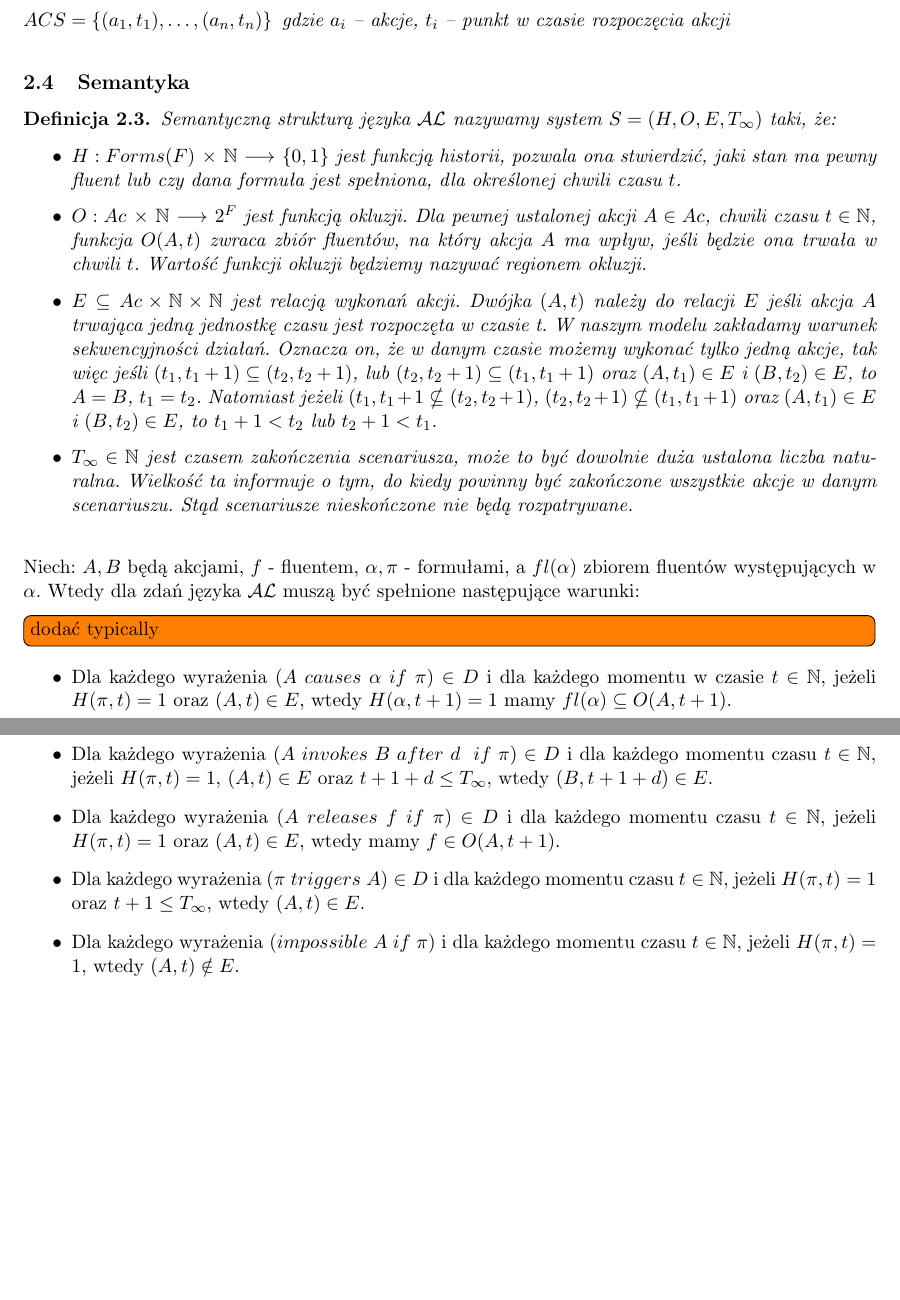
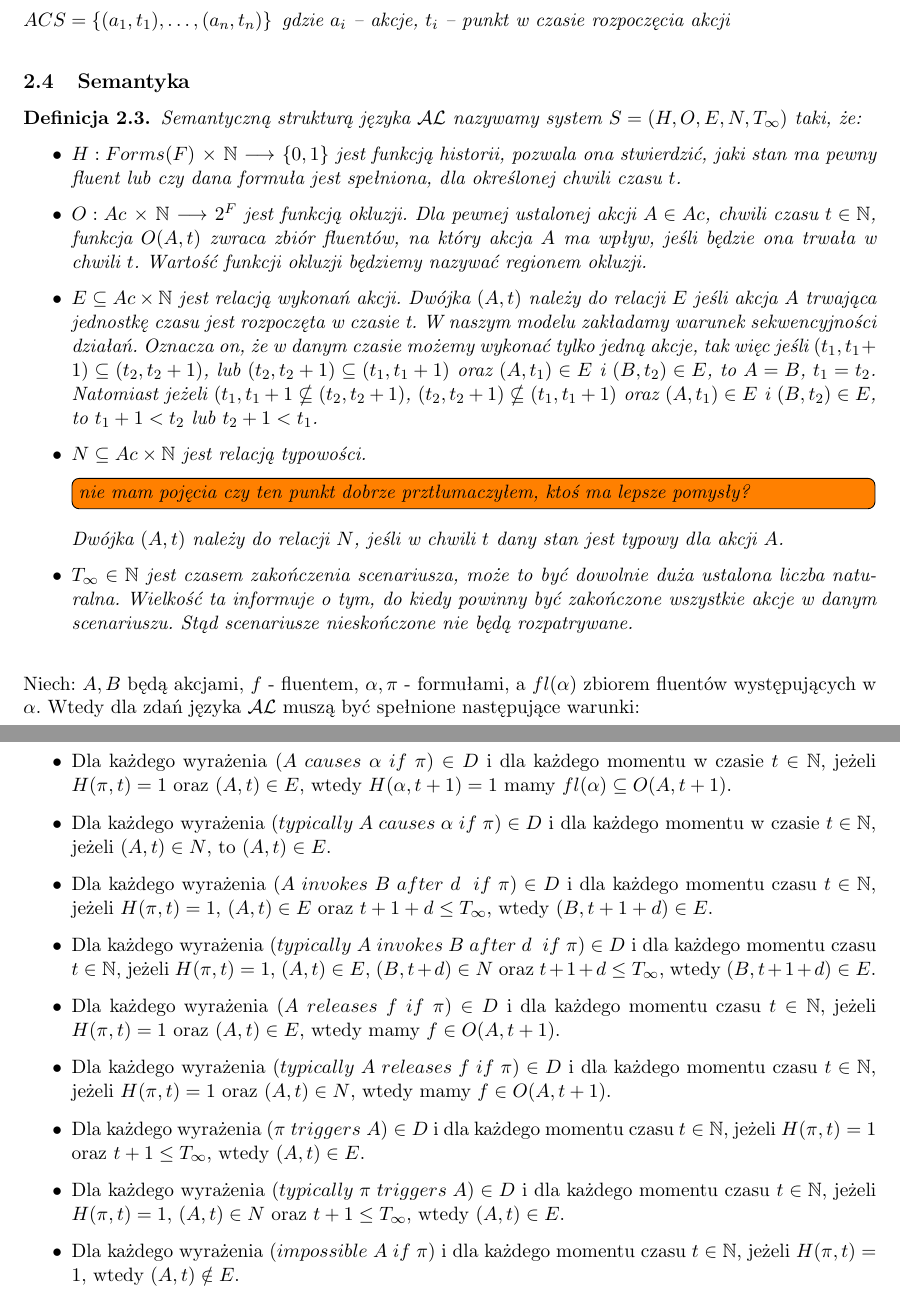
Before and after one commit to janisz/knowledge-representation, a LaTeX document (docs/DokumentacjaWstepna.tex): two parts of pages 5 and 6 of 8, joined at a grey line, cut so that both start at the same text, the shorter picture padded with empty space. Compiled offline with pdfLaTeX.

Commit message:
added typically clauses

```diff
--- a/docs/DokumentacjaWstepna.tex
+++ b/docs/DokumentacjaWstepna.tex
@@ -129,24 +129,30 @@ Scenariusze działań definiujemy jako zbiór obserwacji i akcji:
 
 \subsection{Semantyka}
 \begin{definition}
-Semantyczną strukturą języka $\mathcal{AL}$ nazywamy system $ S=(H,O,E,T_{\infty }) $ taki, że:
+Semantyczną strukturą języka $\mathcal{AL}$ nazywamy system $ S=(H,O,E,N,T_{\infty }) $ taki, że:
 	\begin{itemize}
 		\item $ H: Forms(F) $ $\times$ $ \mathbb{N}$ $\longrightarrow$ $\{0,1\}$ jest funkcją historii, pozwala ona stwierdzić, jaki stan ma pewny fluent lub czy dana formuła jest spełniona, dla określonej chwili czasu $t$.
 		\item $ O: Ac$ $\times$ $ \mathbb{N}$ $\longrightarrow$ $2^{F}$ jest funkcją okluzji. Dla pewnej ustalonej akcji $A \in Ac$, chwili czasu $t\in\mathbb{N}$, funkcja $O(A,t) $ zwraca zbiór fluentów, na który akcja $A$ ma wpływ, jeśli będzie ona trwała w chwili $t$.
 Wartość funkcji okluzji będziemy nazywać regionem okluzji.
-		\item $E\subseteq Ac \times \mathbb{N} \times \mathbb{N}$ jest relacją wykonań akcji. Dwójka $(A,t)$ należy do relacji $E$ jeśli akcja $A$ trwająca jedną jednostkę czasu jest rozpoczęta w czasie t. W naszym modelu zakładamy warunek sekwencyjności działań. Oznacza on, że w danym czasie możemy wykonać tylko jedną akcje, tak więc jeśli $(t_{1},t_{1} + 1) \subseteq (t_{2},t_{2}+1)$, lub $(t_{2},t_{2}+1 ) \subseteq (t_{1},t_{1}+1) $ oraz $(A,t_{1})\in E$ i $(B,t_{2})\in E$, to $A=B$, $t_{1}=t_{2}$. Natomiast jeżeli $(t_{1},t_{1}+1 \nsubseteq (t_{2},t_{2}+1 )$, $(t_{2},t_{2}+1 ) \nsubseteq (t_{1},t_{1}+1) $ oraz $(A,t_{1})\in E$ i $(B,t_{2})\in E$, to $t_{1}+1<t_{2}$ lub $t_{2}+1<t_{1}$.
+		\item $E\subseteq Ac \times \mathbb{N}$ jest relacją wykonań akcji. Dwójka $(A,t)$ należy do relacji $E$ jeśli akcja $A$ trwająca jednostkę czasu jest rozpoczęta w czasie t. W naszym modelu zakładamy warunek sekwencyjności działań. Oznacza on, że w danym czasie możemy wykonać tylko jedną akcje, tak więc jeśli $(t_{1},t_{1} + 1) \subseteq (t_{2},t_{2}+1)$, lub $(t_{2},t_{2}+1 ) \subseteq (t_{1},t_{1}+1) $ oraz $(A,t_{1})\in E$ i $(B,t_{2})\in E$, to $A=B$, $t_{1}=t_{2}$. Natomiast jeżeli $(t_{1},t_{1}+1 \nsubseteq (t_{2},t_{2}+1 )$, $(t_{2},t_{2}+1 ) \nsubseteq (t_{1},t_{1}+1) $ oraz $(A,t_{1})\in E$ i $(B,t_{2})\in E$, to $t_{1}+1<t_{2}$ lub $t_{2}+1<t_{1}$.
+		\item $N\subseteq Ac \times \mathbb{N}$ jest relacją typowości.
+				\todo{nie mam pojęcia czy ten punkt dobrze prztłumaczyłem, ktoś ma lepsze pomysły?}
+		Dwójka $(A,t)$ należy do relacji $N$, jeśli w chwili $t$ dany stan jest typowy dla akcji $A$.
 		\item $T_{\infty } \in \mathbb{N} $ jest czasem zakończenia scenariusza, może to być dowolnie duża ustalona liczba naturalna.
 		Wielkość ta informuje o tym, do kiedy powinny być zakończone wszystkie akcje w danym scenariuszu. Stąd scenariusze nieskończone nie będą rozpatrywane.
 	\end{itemize}
 \end{definition}
 
 Niech: $A,B$ będą akcjami, $ f $ - fluentem, $\alpha, \pi$ - formułami, a $fl(\alpha)$ zbiorem fluentów występujących w $\alpha$. Wtedy dla zdań języka $\mathcal{AL}$  muszą być spełnione następujące warunki:
-\todo[inline]{dodać typically}
    \begin{itemize}
    		\item Dla każdego wyrażenia $ ( A\;causes\;\alpha\;if\;\pi)\in D $ i dla każdego momentu w czasie $t \in \mathbb{N}$, jeżeli $H(\pi,t)=1$ oraz $(A,t) \in E$, wtedy $H(\alpha,t + 1)=1$ mamy $fl(\alpha)\subseteq O(A,t + 1)$.
+		\item Dla każdego wyrażenia $ ( typically\; A\;causes\;\alpha\;if\;\pi)\in D $ i dla każdego momentu w czasie $t \in \mathbb{N}$, jeżeli $(A,t) \in N$, to $(A,t) \in E$.
  		\item Dla każdego wyrażenia $( A\;invokes\;B\;after\;d\;\;if\;\pi)\in D$ i dla każdego momentu czasu $t \in \mathbb{N}$, jeżeli $H(\pi,t)=1$, $(A,t)\in E $ oraz $t+1+d\leq T_{\infty}$, wtedy $(B,t+1+d) \in E $.
+	 	\item Dla każdego wyrażenia $( typically\; A\;invokes\;B\;after\;d\;\;if\;\pi)\in D$ i dla każdego momentu czasu $t \in \mathbb{N}$, jeżeli $H(\pi,t)=1$, $(A,t)\in E$, $(B, t + d)\in N $ oraz $t+1+d\leq T_{\infty}$, wtedy $(B,t+1+d) \in E $.
    		\item Dla każdego wyrażenia $( A \;releases\;f\;if\;\pi)\in D $ i dla każdego momentu czasu $t \in \mathbb{N}$, jeżeli $H(\pi,t)=1$ oraz $(A,t)\in E$, wtedy mamy $f\in O(A,t+1)$.
+ 		\item Dla każdego wyrażenia $( typically\; A \;releases\;f\;if\;\pi)\in D $ i dla każdego momentu czasu $t \in \mathbb{N}$, jeżeli $H(\pi,t)=1$ oraz $(A,t)\in N$, wtedy mamy $f\in O(A,t+1)$.
    		\item Dla każdego wyrażenia $(\pi\;triggers\; A)\in D$ i dla każdego momentu czasu $t \in \mathbb{N}$, jeżeli $H(\pi,t)=1$ oraz $t+1\leq T_{\infty}$, wtedy $(A,t)\in E$.
+		\item Dla każdego wyrażenia $(typically\; \pi\;triggers\; A)\in D$ i dla każdego momentu czasu $t \in \mathbb{N}$, jeżeli $H(\pi,t)=1$, $(A, t)\in N$ oraz $t+1\leq T_{\infty}$, wtedy $(A,t)\in E$.
 		\item Dla każdego wyrażenia $(impossible \; A \; if\;  \pi )$ i dla każdego momentu czasu $t \in \mathbb{N}$, jeżeli $H(\pi,t)=1$, wtedy $(A,t) \notin E $.
 		\item Dla każdego wyrażenia $(always \; \pi )$ i dla każdego momentu czasu $t \in \mathbb{N}$, $H(\pi,t)=1$.
    \end{itemize}
```
